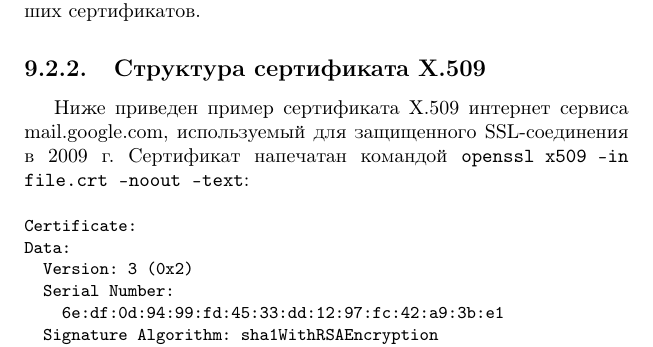
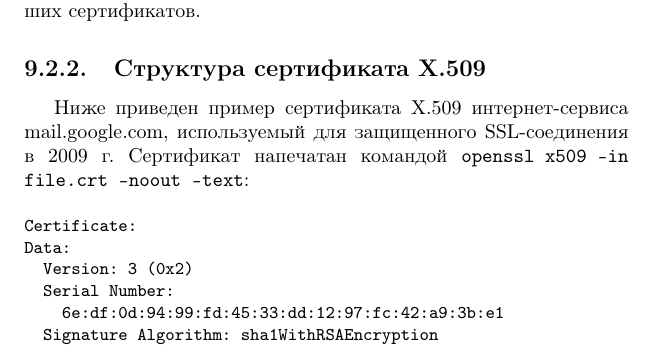
Before and after one commit to vlsergey/infosec, a LaTeX book (Information Security.tex, which reads x509.tex): part of page 158 of 263, cut so that both start at the same text. Compiled offline with pdfLaTeX.

Commit message:
Update x509.tex
интернет-сервиса через дефис

```diff
--- a/x509.tex
+++ b/x509.tex
@@ -1,7 +1,7 @@
 \subsection{Структура сертификата X.509}
 \selectlanguage{russian}
 
-Ниже приведен пример сертификата X.509\index{X509.3} интернет сервиса mail.google.com, используемый для защищенного SSL-соединения в 2009 г. Сертификат напечатан командой \texttt{openssl x509 -in file.crt -noout -text}:
+Ниже приведен пример сертификата X.509\index{X509.3} интернет-сервиса mail.google.com, используемый для защищенного SSL-соединения в 2009 г. Сертификат напечатан командой \texttt{openssl x509 -in file.crt -noout -text}:
 
 {\small \begin{verbatim}
 Certificate:
```
